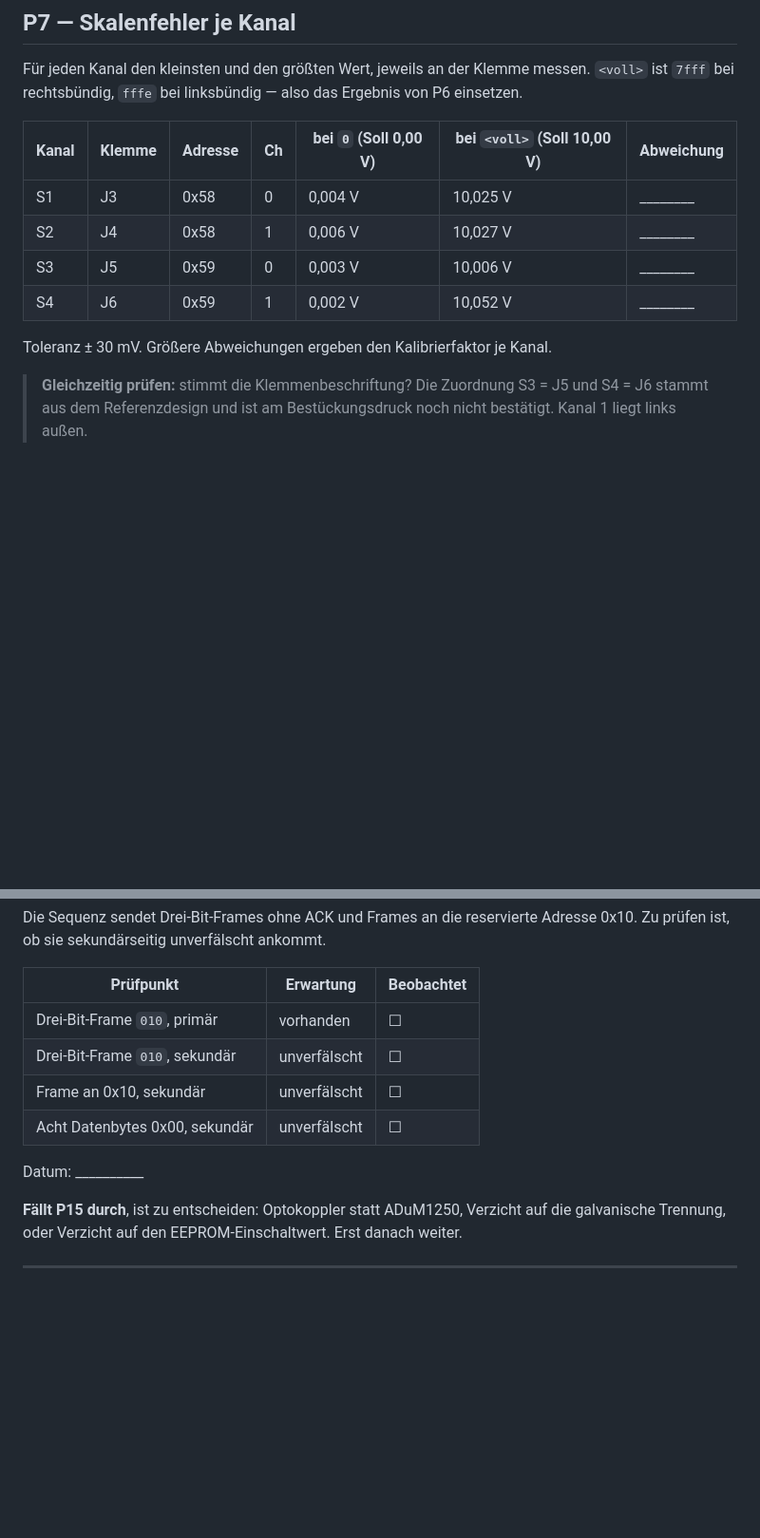
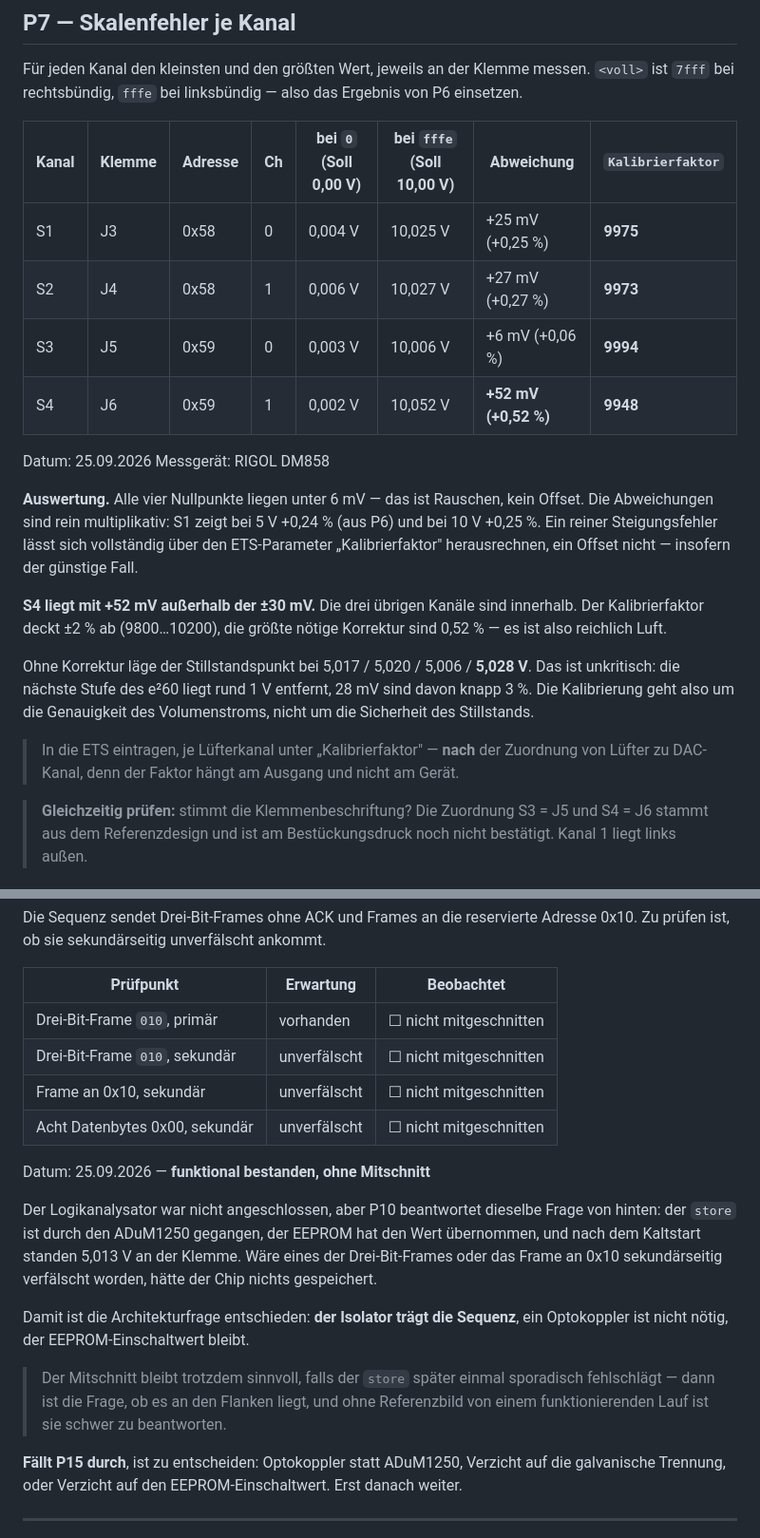
Before and after one commit to gosanman/OAM-LunosControl, a Markdown page: docs/Messprotokoll_Phase1.md, 2 parts joined by grey strips. Shown at 95% size. Rendered like a GitHub page; blank space fills up the shorter version.

```diff
--- a/docs/Messprotokoll_Phase1.md
+++ b/docs/Messprotokoll_Phase1.md
@@ -69,14 +69,33 @@ Für jeden Kanal den kleinsten und den größten Wert, jeweils an der Klemme mes
 `<voll>` ist `7fff` bei rechtsbündig, `fffe` bei linksbündig — also das Ergebnis
 von P6 einsetzen.
 
-| Kanal | Klemme | Adresse | Ch | bei `0` (Soll 0,00 V) | bei `<voll>` (Soll 10,00 V) | Abweichung |
-|---|---|---|---|---|---|---|
-| S1 | J3 | 0x58 | 0 | 0,004 V | 10,025 V | ________ |
-| S2 | J4 | 0x58 | 1 | 0,006 V | 10,027 V | ________ |
-| S3 | J5 | 0x59 | 0 | 0,003 V | 10,006 V | ________ |
-| S4 | J6 | 0x59 | 1 | 0,002 V | 10,052 V | ________ |
+| Kanal | Klemme | Adresse | Ch | bei `0` (Soll 0,00 V) | bei `fffe` (Soll 10,00 V) | Abweichung | `Kalibrierfaktor` |
+|---|---|---|---|---|---|---|---|
+| S1 | J3 | 0x58 | 0 | 0,004 V | 10,025 V | +25 mV (+0,25 %) | **9975** |
+| S2 | J4 | 0x58 | 1 | 0,006 V | 10,027 V | +27 mV (+0,27 %) | **9973** |
+| S3 | J5 | 0x59 | 0 | 0,003 V | 10,006 V | +6 mV (+0,06 %) | **9994** |
+| S4 | J6 | 0x59 | 1 | 0,002 V | 10,052 V | **+52 mV (+0,52 %)** | **9948** |
 
-Toleranz ± 30 mV. Größere Abweichungen ergeben den Kalibrierfaktor je Kanal.
+Datum: 25.09.2026  Messgerät: RIGOL DM858
+
+**Auswertung.** Alle vier Nullpunkte liegen unter 6 mV — das ist Rauschen, kein
+Offset. Die Abweichungen sind rein multiplikativ: S1 zeigt bei 5 V +0,24 % (aus P6)
+und bei 10 V +0,25 %. Ein reiner Steigungsfehler lässt sich vollständig über den
+ETS-Parameter „Kalibrierfaktor" herausrechnen, ein Offset nicht — insofern der
+günstige Fall.
+
+**S4 liegt mit +52 mV außerhalb der ±30 mV.** Die drei übrigen Kanäle sind innerhalb.
+Der Kalibrierfaktor deckt ±2 % ab (9800…10200), die größte nötige Korrektur sind
+0,52 % — es ist also reichlich Luft.
+
+Ohne Korrektur läge der Stillstandspunkt bei 5,017 / 5,020 / 5,006 / **5,028 V**.
+Das ist unkritisch: die nächste Stufe des e²60 liegt rund 1 V entfernt, 28 mV sind
+davon knapp 3 %. Die Kalibrierung geht also um die Genauigkeit des Volumenstroms,
+nicht um die Sicherheit des Stillstands.
+
+> In die ETS eintragen, je Lüfterkanal unter „Kalibrierfaktor" — **nach** der
+> Zuordnung von Lüfter zu DAC-Kanal, denn der Faktor hängt am Ausgang und nicht
+> am Gerät.
 
 > **Gleichzeitig prüfen:** stimmt die Klemmenbeschriftung? Die Zuordnung
 > S3 = J5 und S4 = J6 stammt aus dem Referenzdesign und ist am Bestückungsdruck
@@ -102,12 +121,25 @@ Adresse 0x10. Zu prüfen ist, ob sie sekundärseitig unverfälscht ankommt.
 
 | Prüfpunkt | Erwartung | Beobachtet |
 |---|---|---|
-| Drei-Bit-Frame `010`, primär | vorhanden | ☐ |
-| Drei-Bit-Frame `010`, sekundär | unverfälscht | ☐ |
-| Frame an 0x10, sekundär | unverfälscht | ☐ |
-| Acht Datenbytes 0x00, sekundär | unverfälscht | ☐ |
+| Drei-Bit-Frame `010`, primär | vorhanden | ☐ nicht mitgeschnitten |
+| Drei-Bit-Frame `010`, sekundär | unverfälscht | ☐ nicht mitgeschnitten |
+| Frame an 0x10, sekundär | unverfälscht | ☐ nicht mitgeschnitten |
+| Acht Datenbytes 0x00, sekundär | unverfälscht | ☐ nicht mitgeschnitten |
 
-Datum: __________
+Datum: 25.09.2026 — **funktional bestanden, ohne Mitschnitt**
+
+Der Logikanalysator war nicht angeschlossen, aber P10 beantwortet dieselbe Frage
+von hinten: der `store` ist durch den ADuM1250 gegangen, der EEPROM hat den Wert
+übernommen, und nach dem Kaltstart standen 5,013 V an der Klemme. Wäre eines der
+Drei-Bit-Frames oder das Frame an 0x10 sekundärseitig verfälscht worden, hätte der
+Chip nichts gespeichert.
+
+Damit ist die Architekturfrage entschieden: **der Isolator trägt die Sequenz**, ein
+Optokoppler ist nicht nötig, der EEPROM-Einschaltwert bleibt.
+
+> Der Mitschnitt bleibt trotzdem sinnvoll, falls der `store` später einmal
+> sporadisch fehlschlägt — dann ist die Frage, ob es an den Flanken liegt, und
+> ohne Referenzbild von einem funktionierenden Lauf ist sie schwer zu beantworten.
 
 **Fällt P15 durch**, ist zu entscheiden: Optokoppler statt ADuM1250, Verzicht auf
 die galvanische Trennung, oder Verzicht auf den EEPROM-Einschaltwert. Erst danach
```
Also changed, not shown: other parts of docs/Messprotokoll_Phase1.md (+71 -5 lines).
